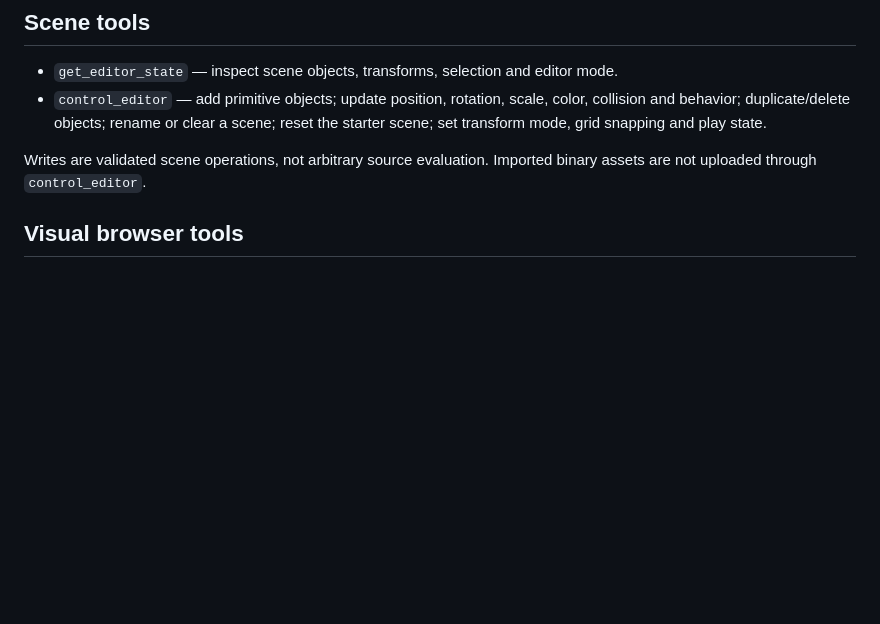
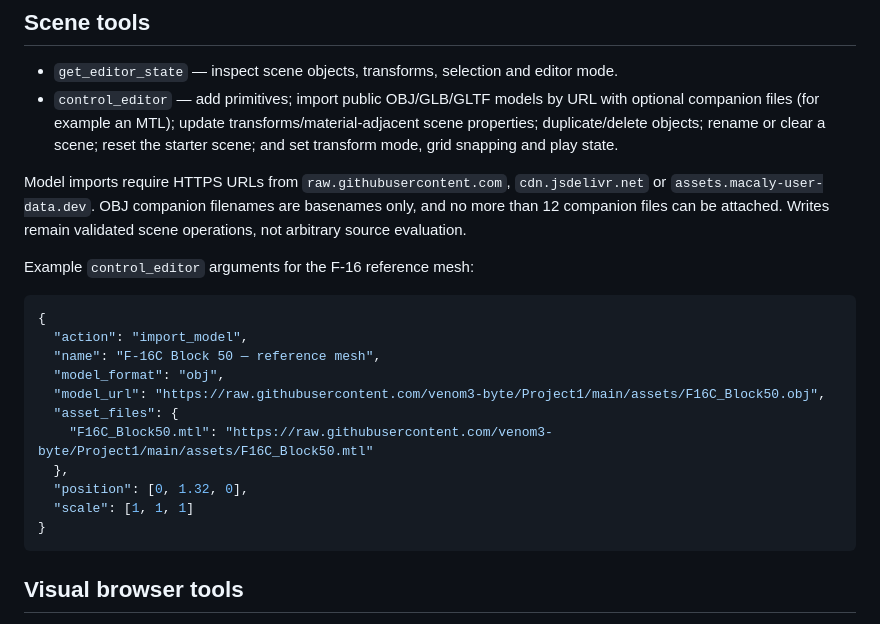
Before and after one commit to venom3-byte/Project1, a Markdown page: mcp/README.md, the part around the change. Drawn GitHub-style; blank space fills up the shorter version.

Commit message:
docs: document bounded model import action

````diff
--- a/mcp/README.md
+++ b/mcp/README.md
@@ -11,9 +11,25 @@ A remote MCP Streamable HTTP endpoint for the public Forge / Claude Game Editor
 ## Scene tools
 
 - `get_editor_state` — inspect scene objects, transforms, selection and editor mode.
-- `control_editor` — add primitive objects; update position, rotation, scale, color, collision and behavior; duplicate/delete objects; rename or clear a scene; reset the starter scene; set transform mode, grid snapping and play state.
+- `control_editor` — add primitives; import public OBJ/GLB/GLTF models by URL with optional companion files (for example an MTL); update transforms/material-adjacent scene properties; duplicate/delete objects; rename or clear a scene; reset the starter scene; and set transform mode, grid snapping and play state.
 
-Writes are validated scene operations, not arbitrary source evaluation. Imported binary assets are not uploaded through `control_editor`.
+Model imports require HTTPS URLs from `raw.githubusercontent.com`, `cdn.jsdelivr.net` or `assets.macaly-user-data.dev`. OBJ companion filenames are basenames only, and no more than 12 companion files can be attached. Writes remain validated scene operations, not arbitrary source evaluation.
+
+Example `control_editor` arguments for the F-16 reference mesh:
+
+```json
+{
+  "action": "import_model",
+  "name": "F-16C Block 50 — reference mesh",
+  "model_format": "obj",
+  "model_url": "https://raw.githubusercontent.com/venom3-byte/Project1/main/assets/F16C_Block50.obj",
+  "asset_files": {
+    "F16C_Block50.mtl": "https://raw.githubusercontent.com/venom3-byte/Project1/main/assets/F16C_Block50.mtl"
+  },
+  "position": [0, 1.32, 0],
+  "scale": [1, 1, 1]
+}
+```
 
 ## Visual browser tools
 
````
